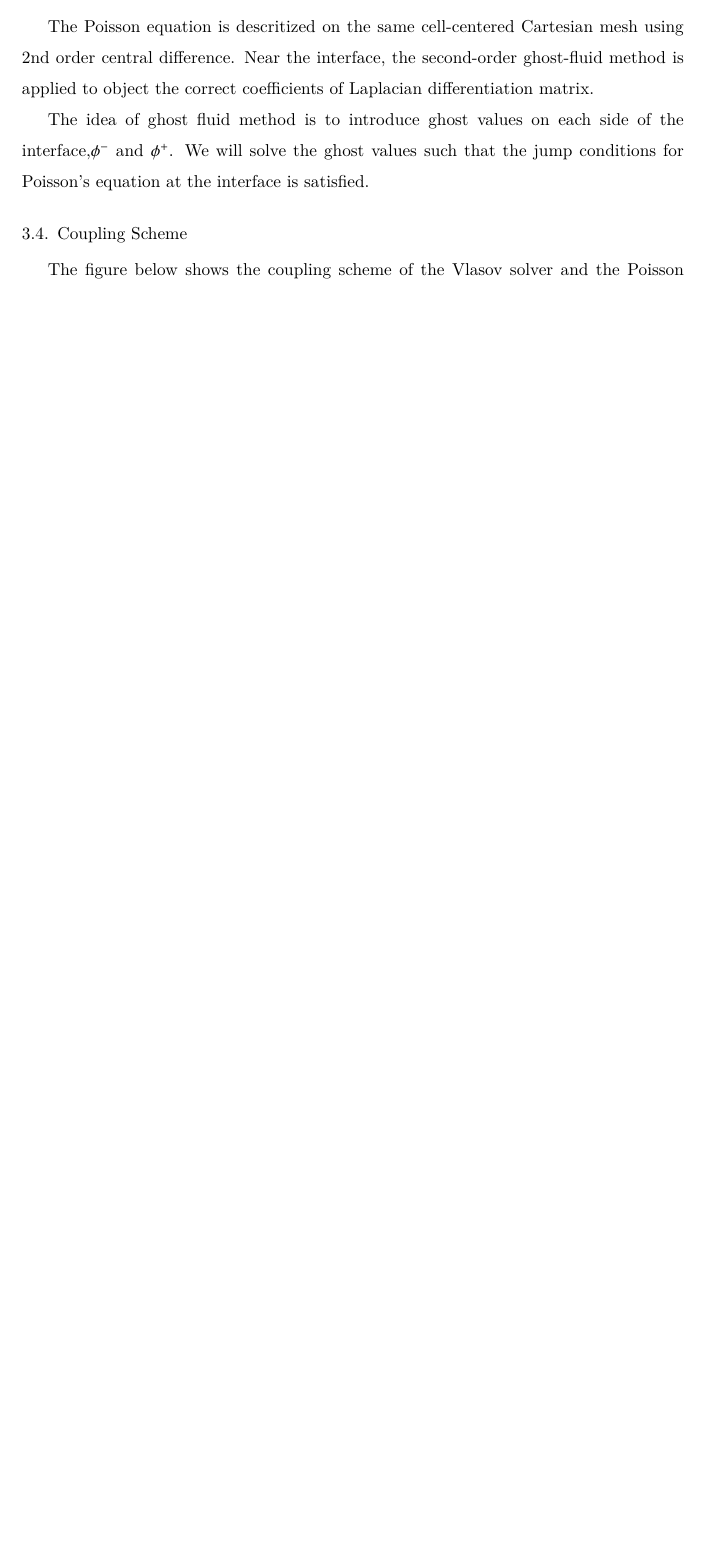
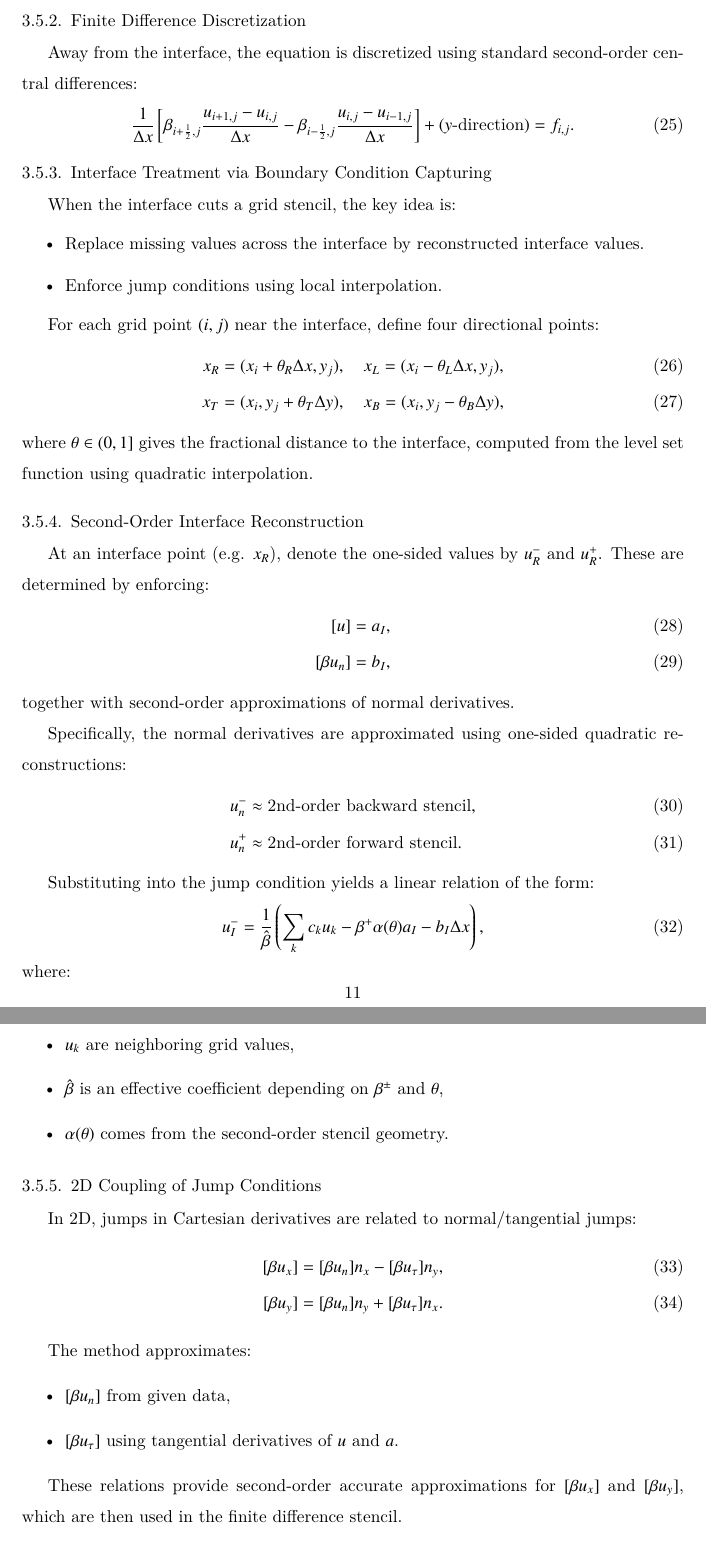
Before and after one commit to HuntFeng/2026_vlasov_ibm, a LaTeX paper (2026_vlasov_ibm.tex, which reads numerical_methods.tex): part of page 9 of 14 before the commit and two parts of pages 11 and 12 of 17 after it, the two joined at a grey line, cut at the place of the change, the shorter picture padded with empty space. The pictures show the PDF file 2026_vlasov_ibm.pdf that the author committed with the source.

Commit message:
update numerical_methods

```diff
--- a/numerical_methods.tex
+++ b/numerical_methods.tex
@@ -110,2 +133,3 @@ If $\mathbf{v}\cdot\mathbf{n} < 0$, the distribution function at the ghost cell,
 
 \begin{equation}
+	\Gamma = \{ \mathbf{x} : \eta(\mathbf{x}) = 0 \}.
@@ -122,6 +166,4 @@ Given a range for extrapolation (shown in Figure), the coefficients, $c_0$, $c_1
 where $N_F$ is the number of near-by fluid cells in the extrapolation range, and $f_k$ is the distribution function at the $k$-th near-by fluid cell.
 
 \subsection{Second-order ghost-fluid treatment for the Poisson equation}
-The Poisson equation is descritized on the same cell-centered Cartesian mesh using 2nd order central difference. Near the interface, the second-order ghost-fluid method is applied to object the correct coefficients of Laplacian differentiation matrix.
 
-The idea of ghost fluid method is to introduce ghost values on each side of the interface,$\phi^-$ and $\phi^+$. We will solve the ghost values such that the jump conditions for Poisson's equation at the interface is satisfied.
@@ -128,7 +177,85 @@ The idea of ghost fluid method is to introduce ghost values on each side of the
 
-\subsection{Coupling Scheme}
-The figure below shows the coupling scheme of the Vlasov solver and the Poisson solver. The Vlasov solver updates the distribution function, $f$, and calculates the charge density, $\rho$, which is then passed to the Poisson solver. The Poisson solver solves the Poisson equation and calculates the electric field, $\mathbf{E}$, which is then passed back to the Vlasov solver for the next time step.
+\subsubsection{Interface Representation}
 
+The interface $\Gamma$ is represented implicitly by a level set function $\phi(x,y)$ such that
+\begin{align}
+	\Gamma     & = \{ (x,y) : \phi(x,y) = 0 \},     \\
+	\Omega^\pm & = \{ (x,y) : \pm \phi(x,y) > 0 \}.
+\end{align}
+The unit normal vector is computed as
+\begin{align}
+	\mathbf{n} = \frac{\nabla \phi}{|\nabla \phi|}.
+\end{align}
 
-\begin{figure}[htbp!]
-	\centering
+\subsubsection{Finite Difference Discretization}
+
+Away from the interface, the equation is discretized using standard second-order central differences:
+\begin{align}
+	\frac{1}{\Delta x}
+	\left[
+		\beta_{i+\frac{1}{2},j} \frac{u_{i+1,j} - u_{i,j}}{\Delta x}
+		-
+		\beta_{i-\frac{1}{2},j} \frac{u_{i,j} - u_{i-1,j}}{\Delta x}
+		\right]
+	+ (\text{$y$-direction}) = f_{i,j}.
+\end{align}
+
+\subsubsection{Interface Treatment via Boundary Condition Capturing}
+
+When the interface cuts a grid stencil, the key idea is:
+\begin{itemize}
+	\item Replace missing values across the interface by reconstructed interface values.
+	\item Enforce jump conditions using local interpolation.
+\end{itemize}
+
+For each grid point $(i,j)$ near the interface, define four directional points:
+\begin{align}
+	x_R & = (x_i + \theta_R \Delta x, y_j), \quad
+	x_L = (x_i - \theta_L \Delta x, y_j),         \\
+	x_T & = (x_i, y_j + \theta_T \Delta y), \quad
+	x_B = (x_i, y_j - \theta_B \Delta y),
+\end{align}
+where $\theta \in (0,1]$ gives the fractional distance to the interface, computed from the level set function using quadratic interpolation.
+
+\subsubsection{Second-Order Interface Reconstruction}
+
+At an interface point (e.g. $x_R$), denote the one-sided values by $u^-_R$ and $u^+_R$. These are determined by enforcing:
+\begin{align}
+	[u]         & = a_I, \\
+	[\beta u_n] & = b_I,
+\end{align}
+together with \textbf{second-order approximations} of normal derivatives.
+
+Specifically, the normal derivatives are approximated using one-sided quadratic reconstructions:
+\begin{align}
+	u^-_n & \approx \text{2nd-order backward stencil}, \\
+	u^+_n & \approx \text{2nd-order forward stencil}.
+\end{align}
+
+Substituting into the jump condition yields a linear relation of the form:
+\begin{align}
+	u^-_I = \frac{1}{\hat{\beta}}
+	\left(
+	\sum_k c_k u_k - \beta^+ \alpha(\theta) a_I - b_I \Delta x
+	\right),
+\end{align}
+where:
+\begin{itemize}
+	\item $u_k$ are neighboring grid values,
+	\item $\hat{\beta}$ is an effective coefficient depending on $\beta^\pm$ and $\theta$,
+	\item $\alpha(\theta)$ comes from the second-order stencil geometry.
+\end{itemize}
+
+\subsubsection{2D Coupling of Jump Conditions}
+
+In 2D, jumps in Cartesian derivatives are related to normal/tangential jumps:
+\begin{align}
+	[\beta u_x] & = [\beta u_n] n_x - [\beta u_\tau] n_y, \\
+	[\beta u_y] & = [\beta u_n] n_y + [\beta u_\tau] n_x.
+\end{align}
+
+The method approximates:
+\begin{itemize}
+	\item $[\beta u_n]$ from given data,
+	\item $[\beta u_\tau]$ using tangential derivatives of $u$ and $a$.
+\end{itemize}
@@ -138,0 +283,6 @@ The figure below shows the coupling scheme of the Vlasov solver and the Poisson
+\end{align}
+where $u_R, u_L, u_T, u_B$ are either:
+\begin{itemize}
+	\item standard grid values (no interface crossing), or
+	\item reconstructed interface values using the above second-order procedure.
+\end{itemize}
```
Also changed, not shown: 2026_vlasov_ibm.pdf, numerical_methods.tex (93 more changed lines), 1 other file.
